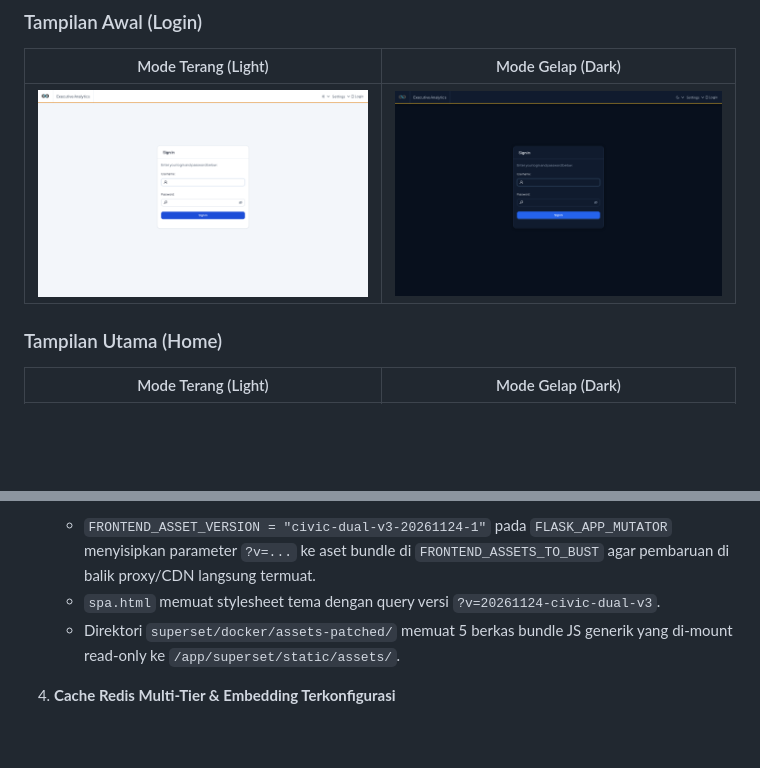
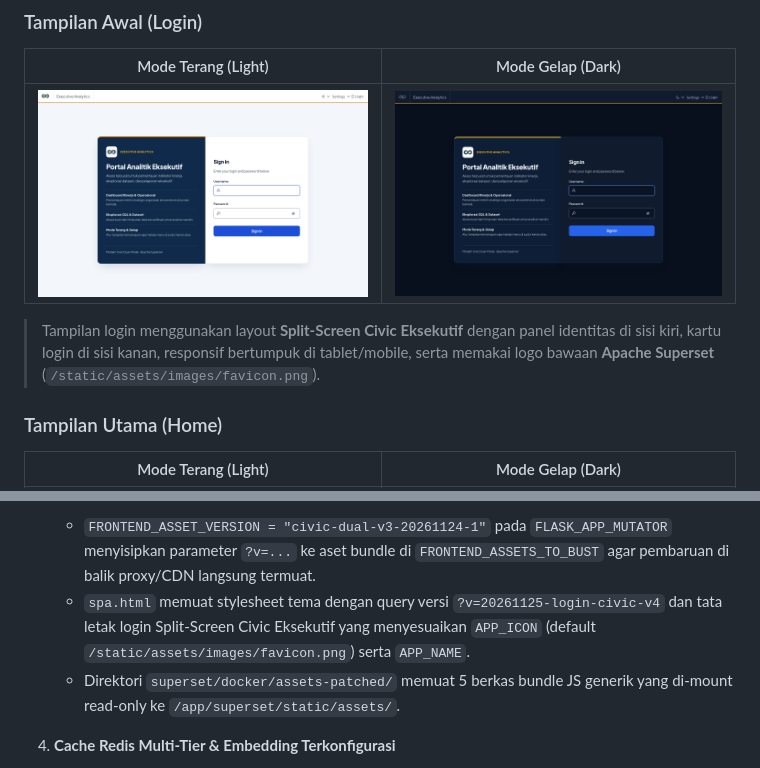
Before and after one commit to amsopian22/superset-ahmad, a Markdown page: README.md, 2 parts joined by grey strips. Rendered like a GitHub page; pictures changed too: docs/screenshots/login-dark.png, docs/screenshots/login-light.png; blank space fills up the shorter version.

Commit message:
feat(ui): add Split-Screen Civic Eksekutif login design with Superset logo

```diff
--- a/README.md
+++ b/README.md
@@ -11,6 +11,8 @@ Tag rilis template: `v3-civic-dual-20261124`
 | Mode Terang (Light) | Mode Gelap (Dark) |
 | :---: | :---: |
 | ![Tampilan Login Mode Terang](docs/screenshots/login-light.png) | ![Tampilan Login Mode Gelap](docs/screenshots/login-dark.png) |
+
+> Tampilan login menggunakan layout **Split-Screen Civic Eksekutif** dengan panel identitas di sisi kiri, kartu login di sisi kanan, responsif bertumpuk di tablet/mobile, serta memakai logo bawaan **Apache Superset** (`/static/assets/images/favicon.png`).
 
 ### Tampilan Utama (Home)
 
@@ -39,7 +41,7 @@ Tag rilis template: `v3-civic-dual-20261124`
 
 3. **Cache-Busting Aset Frontend & Patch JS**
    - `FRONTEND_ASSET_VERSION = "civic-dual-v3-20261124-1"` pada `FLASK_APP_MUTATOR` menyisipkan parameter `?v=...` ke aset bundle di `FRONTEND_ASSETS_TO_BUST` agar pembaruan di balik proxy/CDN langsung termuat.
-   - `spa.html` memuat stylesheet tema dengan query versi `?v=20261124-civic-dual-v3`.
+   - `spa.html` memuat stylesheet tema dengan query versi `?v=20261125-login-civic-v4` dan tata letak login Split-Screen Civic Eksekutif yang menyesuaikan `APP_ICON` (default `/static/assets/images/favicon.png`) serta `APP_NAME`.
    - Direktori `superset/docker/assets-patched/` memuat 5 berkas bundle JS generik yang di-mount read-only ke `/app/superset/static/assets/`.
 
 4. **Cache Redis Multi-Tier & Embedding Terkonfigurasi**
```
Also changed, not shown: 2 other files.
